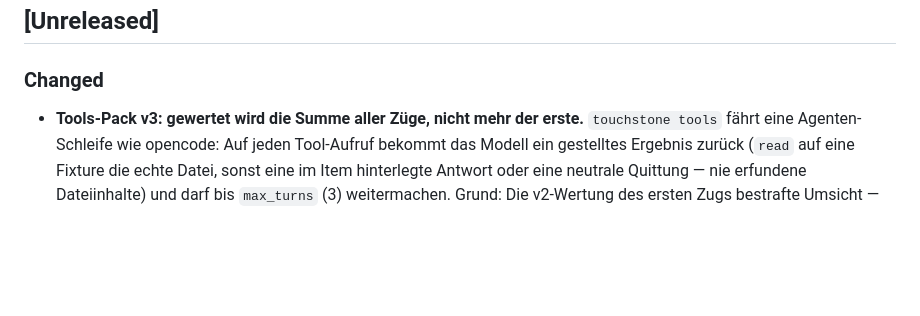
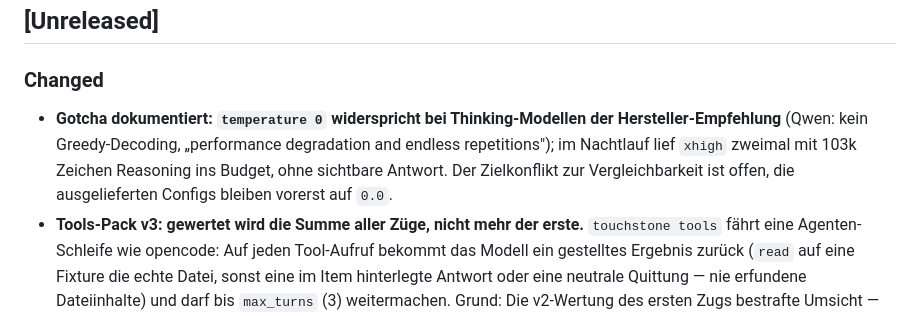
Before and after one commit to johannes-kaindl/llm-benchmark-harness, a Markdown page: CHANGELOG.md, the part around the change. Rendered like a GitHub page; blank space fills up the shorter version.

```diff
--- a/CHANGELOG.md
+++ b/CHANGELOG.md
@@ -8,6 +8,7 @@ dieses Projekt folgt [Semantic Versioning](https://semver.org/lang/de/) (Tags **
 ## [Unreleased]
 
 ### Changed
+- **Gotcha dokumentiert: `temperature 0` widerspricht bei Thinking-Modellen der Hersteller-Empfehlung** (Qwen: kein Greedy-Decoding, „performance degradation and endless repetitions"); im Nachtlauf lief `xhigh` zweimal mit 103k Zeichen Reasoning ins Budget, ohne sichtbare Antwort. Der Zielkonflikt zur Vergleichbarkeit ist offen, die ausgelieferten Configs bleiben vorerst auf `0.0`.
 - **Tools-Pack v3: gewertet wird die Summe aller Züge, nicht mehr der erste.** `touchstone tools` fährt
   eine Agenten-Schleife wie opencode: Auf jeden Tool-Aufruf bekommt das Modell ein gestelltes Ergebnis
   zurück (`read` auf eine Fixture die echte Datei, sonst eine im Item hinterlegte Antwort oder eine
```
Also changed, not shown: AGENTS.md (+1 -0 lines).
